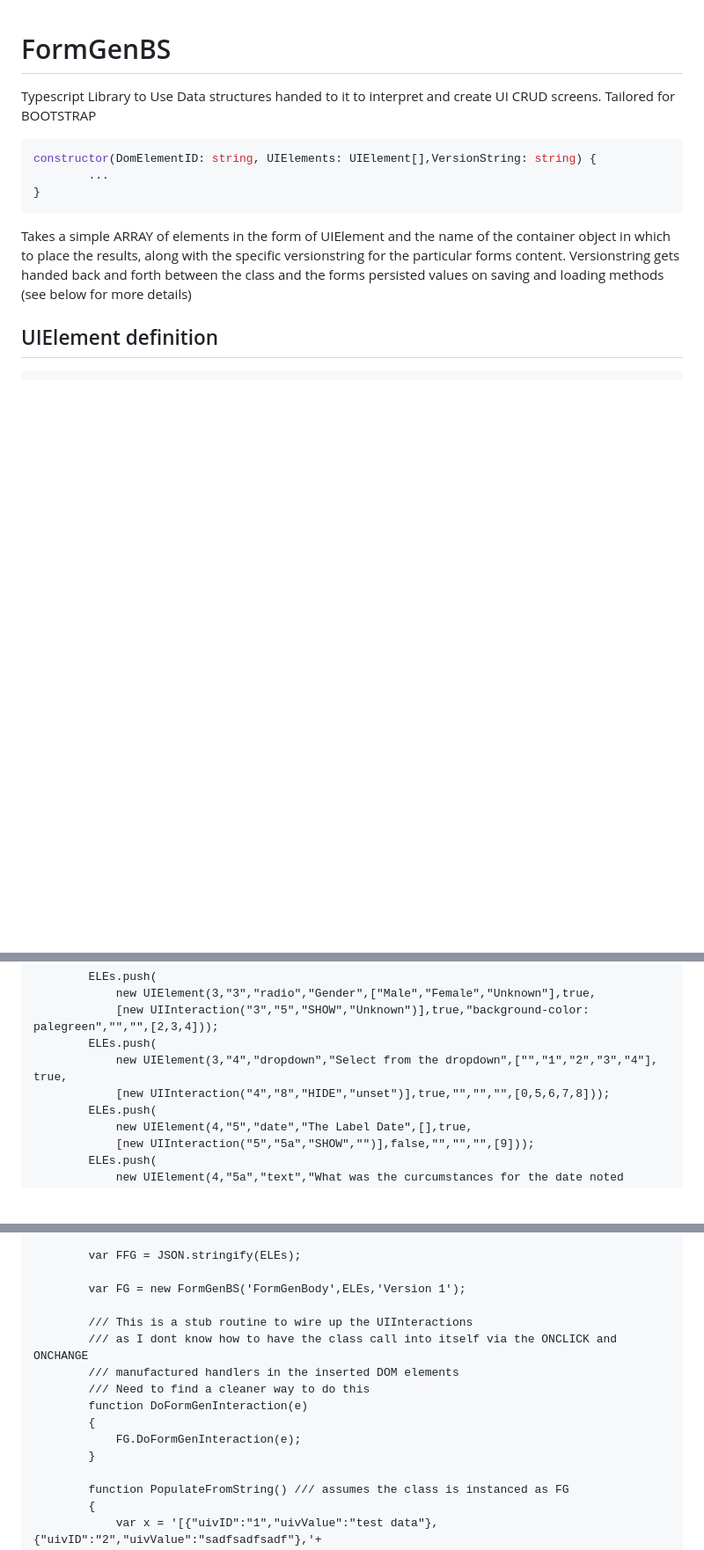
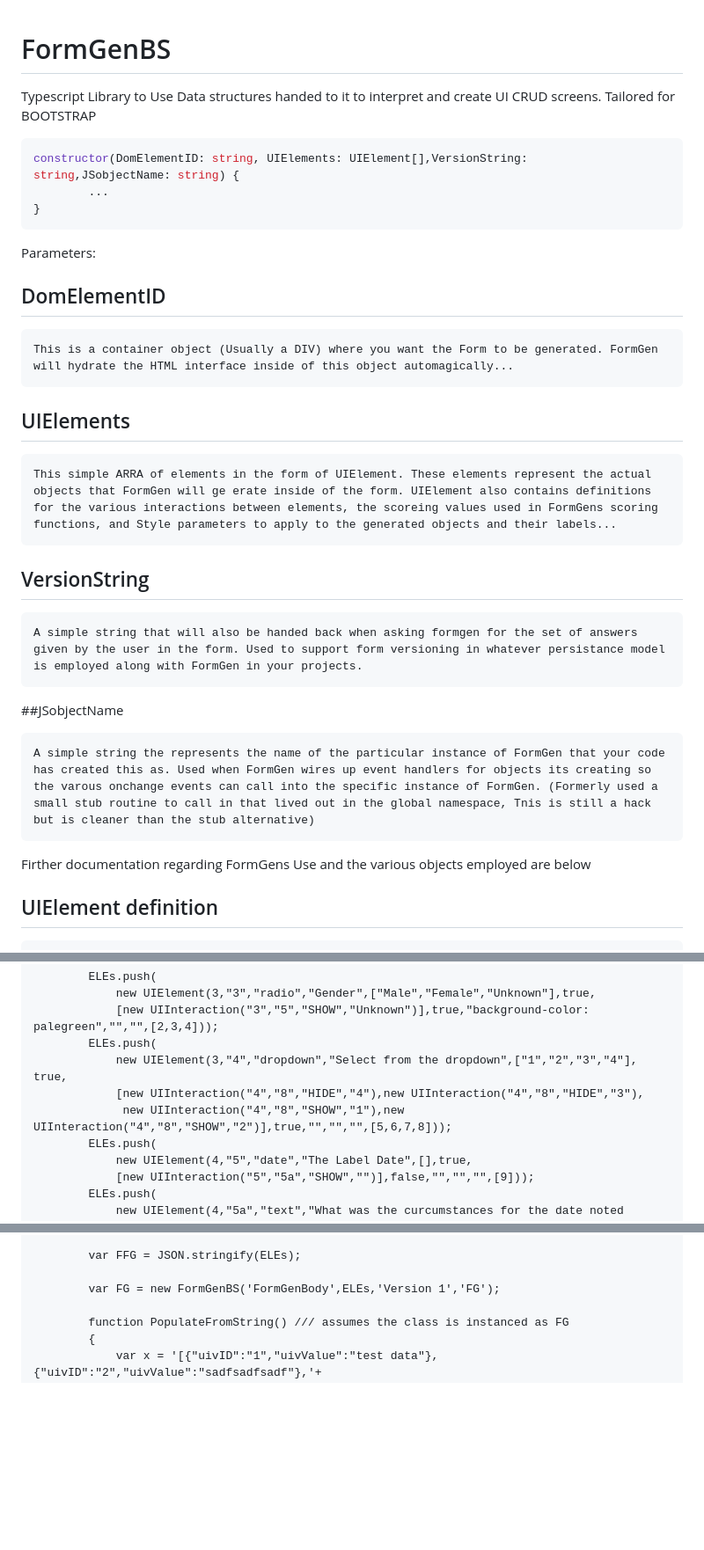
Before and after one commit to Harlock123/FormGen_Bootstrap, a Markdown page: README.md, 3 parts joined by grey strips. Shown at 88% size. Rendered like a GitHub page; blank space fills up the shorter version.

Commit message:
New Functions Documented

````diff
--- a/README.md
+++ b/README.md
@@ -2,13 +2,29 @@
 Typescript Library to Use Data structures handed to it to interpret and create UI CRUD screens. Tailored for BOOTSTRAP
 
 ```typescript
-constructor(DomElementID: string, UIElements: UIElement[],VersionString: string) {
+constructor(DomElementID: string, UIElements: UIElement[],VersionString: string,JSobjectName: string) {
         ...
 }
 ```
+Parameters:
+## DomElementID
 
-Takes a simple ARRAY of elements in the form of UIElement and the name of the container object in which to place the results, along with the specific versionstring for the particular forms content.
-Versionstring gets handed back and forth between the class and the forms persisted values on saving and loading methods (see below for more details)
+    This is a container object (Usually a DIV) where you want the Form to be generated. FormGen will hydrate the HTML interface inside of this object automagically...
+
+## UIElements
+
+    This simple ARRA of elements in the form of UIElement. These elements represent the actual objects that FormGen will ge erate inside of the form. UIElement also contains definitions for the various interactions between elements, the scoreing values used in FormGens scoring functions, and Style parameters to apply to the generated objects and their labels...
+
+## VersionString
+
+    A simple string that will also be handed back when asking formgen for the set of answers given by the user in the form. Used to support form versioning in whatever persistance model is employed along with FormGen in your projects.
+
+##JSobjectName
+
+    A simple string the represents the name of the particular instance of FormGen that your code has created this as. Used when FormGen wires up event handlers for objects its creating so the varous onchange events can call into the specific instance of FormGen. (Formerly used a small stub routine to call in that lived out in the global namespace, Tnis is still a hack but is cleaner than the stub alternative)
+
+
+Firther documentation regarding FormGens Use and the various objects employed are below
 
 ## UIElement definition
 
@@ -281,8 +312,9 @@ If the class is defined as FG then
             new UIElement(3,"3","radio","Gender",["Male","Female","Unknown"],true,
             [new UIInteraction("3","5","SHOW","Unknown")],true,"background-color: palegreen","","",[2,3,4]));
         ELEs.push(
-            new UIElement(3,"4","dropdown","Select from the dropdown",["","1","2","3","4"], true,
-            [new UIInteraction("4","8","HIDE","unset")],true,"","","",[0,5,6,7,8]));
+            new UIElement(3,"4","dropdown","Select from the dropdown",["1","2","3","4"], true,
+            [new UIInteraction("4","8","HIDE","4"),new UIInteraction("4","8","HIDE","3"),
+             new UIInteraction("4","8","SHOW","1"),new UIInteraction("4","8","SHOW","2")],true,"","","",[5,6,7,8]));
         ELEs.push(
             new UIElement(4,"5","date","The Label Date",[],true,
             [new UIInteraction("5","5a","SHOW","")],false,"","","",[9]));
@@ -309,16 +341,7 @@ If the class is defined as FG then
 
         var FFG = JSON.stringify(ELEs);
 
-        var FG = new FormGenBS('FormGenBody',ELEs,'Version 1');
-
-        /// This is a stub routine to wire up the UIInteractions
-        /// as I dont know how to have the class call into itself via the ONCLICK and ONCHANGE
-        /// manufactured handlers in the inserted DOM elements
-        /// Need to find a cleaner way to do this
-        function DoFormGenInteraction(e)
-        {
-            FG.DoFormGenInteraction(e);
-        }
+        var FG = new FormGenBS('FormGenBody',ELEs,'Version 1','FG');
 
         function PopulateFromString() /// assumes the class is instanced as FG
         {
````
Also changed, not shown: other parts of README.md (+15 -0 lines), ScreenShots/SS6.png (added), ScreenShots/SS7.png (added), 4 other files.
